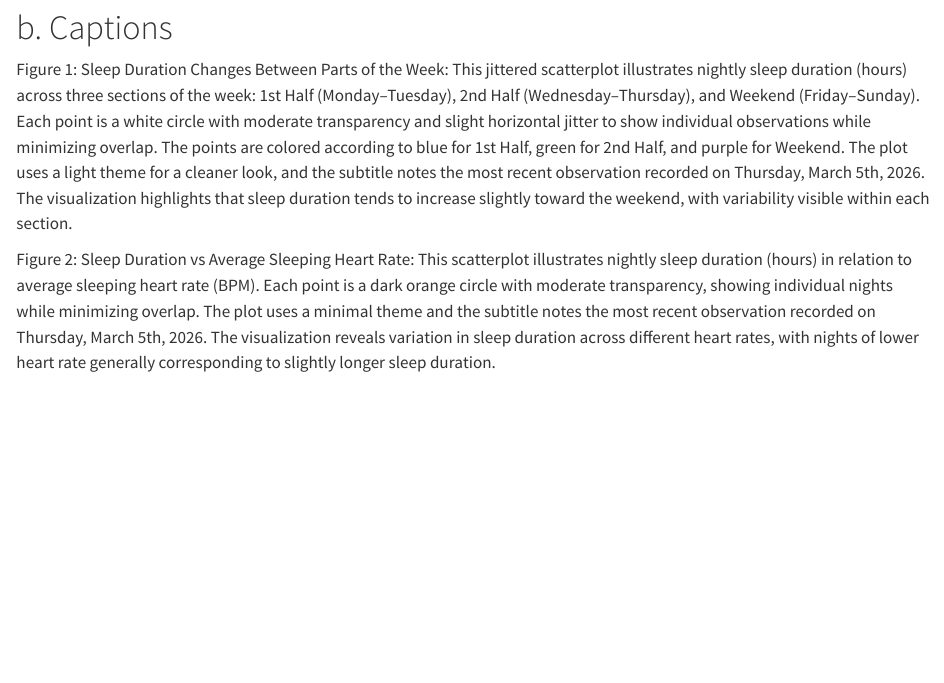
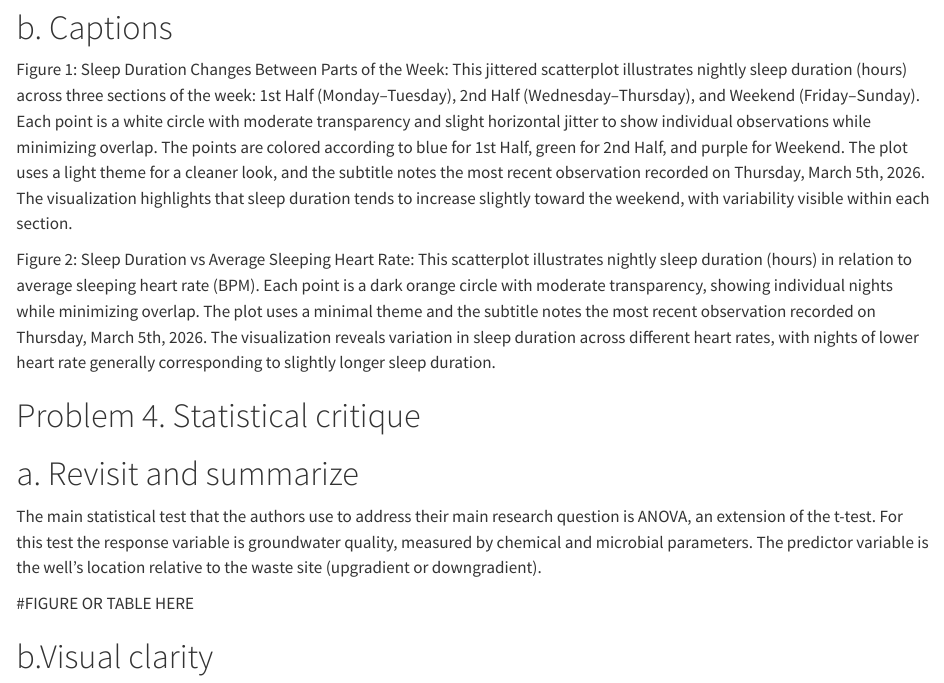
Before and after one commit to aidensoller-glitch/ENVS-193DS_homework-03, a Quarto document (code/ENVS-193DS_homework-03.qmd): the page in a window 1100 px wide, from 8090 px down. Rendered offline with R 4.5, knitr and Pandoc in place of Quarto, with nearby package versions; code that draws random numbers runs with fixed seeds of ours; long lines of code are wrapped.

Commit message:
Problem 4a: Revisited hmwrk 2 to find statistical tests

```diff
--- a/code/ENVS-193DS_homework-03.qmd
+++ b/code/ENVS-193DS_homework-03.qmd
@@ -150,3 +150,13 @@ ggplot(sleep_calendar,
 Figure 1: Sleep Duration Changes Between Parts of the Week: This jittered scatterplot illustrates nightly sleep duration (hours) across three sections of the week: 1st Half (Monday–Tuesday), 2nd Half (Wednesday–Thursday), and Weekend (Friday–Sunday). Each point is a white circle with moderate transparency and slight horizontal jitter to show individual observations while minimizing overlap. The points are colored according to blue for 1st Half, green for 2nd Half, and purple for Weekend. The plot uses a light theme for a cleaner look, and the subtitle notes the most recent observation recorded on Thursday, March 5th, 2026. The visualization highlights that sleep duration tends to increase slightly toward the weekend, with variability visible within each section.
 
 Figure 2: Sleep Duration vs Average Sleeping Heart Rate: This scatterplot illustrates nightly sleep duration (hours) in relation to average sleeping heart rate (BPM). Each point is a dark orange circle with moderate transparency, showing individual nights while minimizing overlap. The plot uses a minimal theme and the subtitle notes the most recent observation recorded on Thursday, March 5th, 2026. The visualization reveals variation in sleep duration across different heart rates, with nights of lower heart rate generally corresponding to slightly longer sleep duration.
+
+# Problem 4. Statistical critique
+
+# a. Revisit and summarize
+
+The main statistical test that the authors use to address their main research question is ANOVA, an extension of the t-test. For this test the response variable is groundwater quality, measured by chemical and microbial parameters. The predictor variable is the well’s location relative to the waste site (upgradient or downgradient).
+
+#FIGURE OR TABLE HERE
+
+# b.Visual clarity
```
